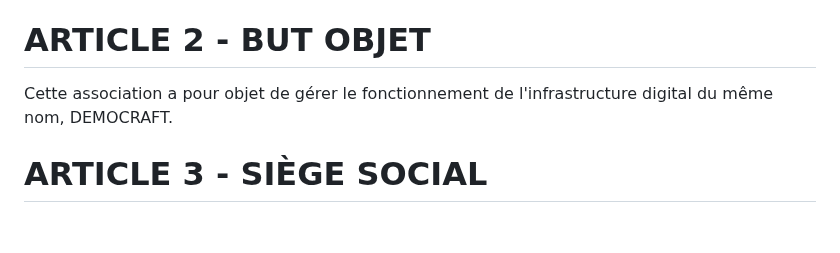
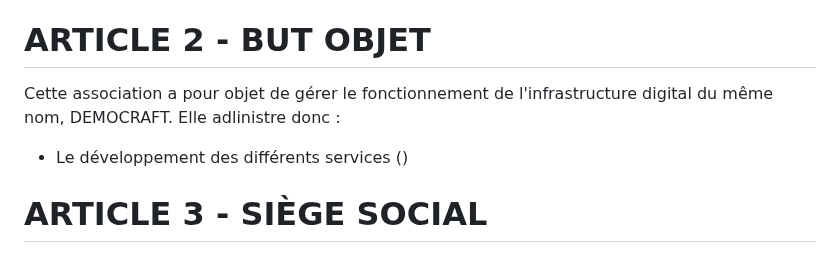
Before and after one commit to Funasitien/funasitien.github.io, a Markdown page: content/DEMOCRAFT/statut.md, the part around the change. Drawn GitHub-style; blank space fills up the shorter version.

Commit message:
💾 Auto Save DC-AN: 2024-07-01 21:56

```diff
--- a/content/DEMOCRAFT/statut.md
+++ b/content/DEMOCRAFT/statut.md
@@ -11,7 +11,8 @@ Il est fondé entre les adhérents aux présents statuts une association régie
 
 # ARTICLE 2 - BUT OBJET
 
-Cette association a pour objet de gérer le fonctionnement de l'infrastructure digital du même nom, DEMOCRAFT.
+Cette association a pour objet de gérer le fonctionnement de l'infrastructure digital du même nom, DEMOCRAFT. Elle adlinistre donc :
+- Le développement des différents services ()
 
 # ARTICLE 3 - SIÈGE SOCIAL
 
```
